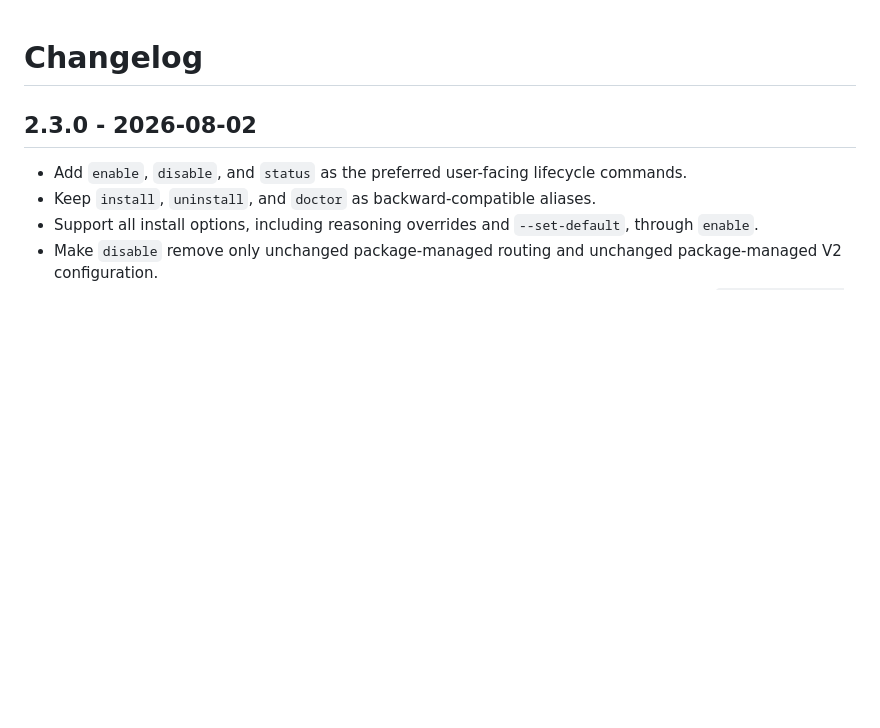
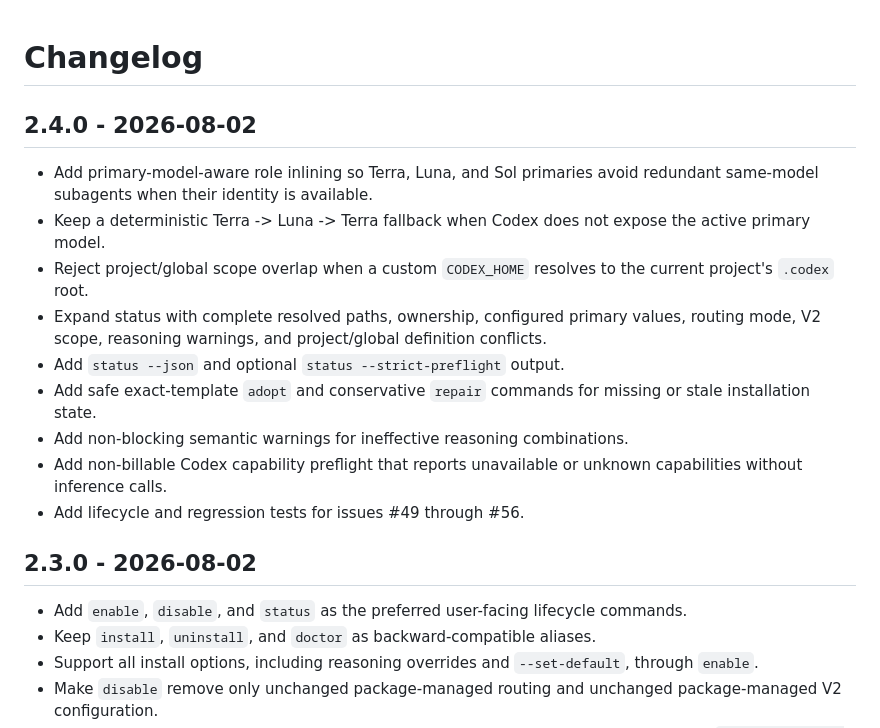
Before and after one commit to Honguan/codex-model-router, a Markdown page: CHANGELOG.md, the part around the change. Rendered like a GitHub page; blank space fills up the shorter version.

Commit message:
docs: record version 2.4.0 changes

```diff
--- a/CHANGELOG.md
+++ b/CHANGELOG.md
@@ -1,4 +1,16 @@
 # Changelog
+
+## 2.4.0 - 2026-08-02
+
+- Add primary-model-aware role inlining so Terra, Luna, and Sol primaries avoid redundant same-model subagents when their identity is available.
+- Keep a deterministic Terra -> Luna -> Terra fallback when Codex does not expose the active primary model.
+- Reject project/global scope overlap when a custom `CODEX_HOME` resolves to the current project's `.codex` root.
+- Expand status with complete resolved paths, ownership, configured primary values, routing mode, V2 scope, reasoning warnings, and project/global definition conflicts.
+- Add `status --json` and optional `status --strict-preflight` output.
+- Add safe exact-template `adopt` and conservative `repair` commands for missing or stale installation state.
+- Add non-blocking semantic warnings for ineffective reasoning combinations.
+- Add non-billable Codex capability preflight that reports unavailable or unknown capabilities without inference calls.
+- Add lifecycle and regression tests for issues #49 through #56.
 
 ## 2.3.0 - 2026-08-02
 
```
